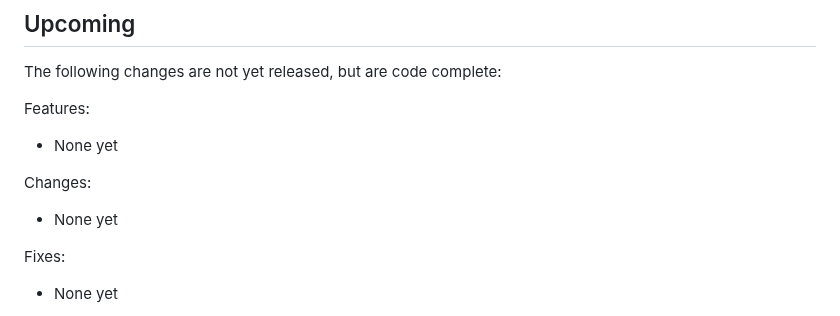
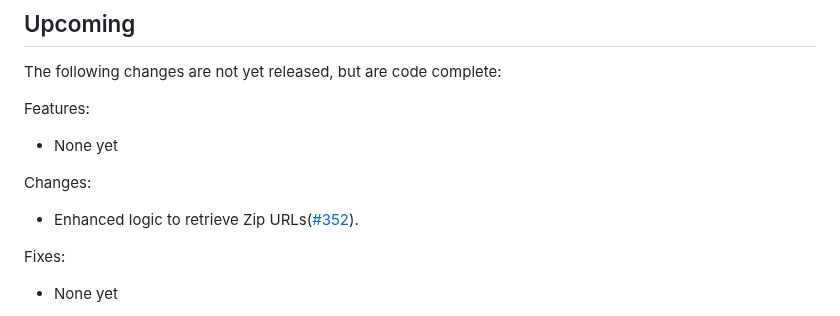
Before and after one commit to freelawproject/recap-chrome, a Markdown page: CHANGES.md, the part around the change. GitHub-like rendering.

Commit message:
feat(docs): Changelog Update

```diff
--- a/CHANGES.md
+++ b/CHANGES.md
@@ -8,7 +8,7 @@ Features:
  - None yet
 
 Changes:
- - None yet
+ - Enhanced logic to retrieve Zip URLs([#352](https://github.com/freelawproject/recap/issues/352)).
 
 Fixes:
  - None yet
```
